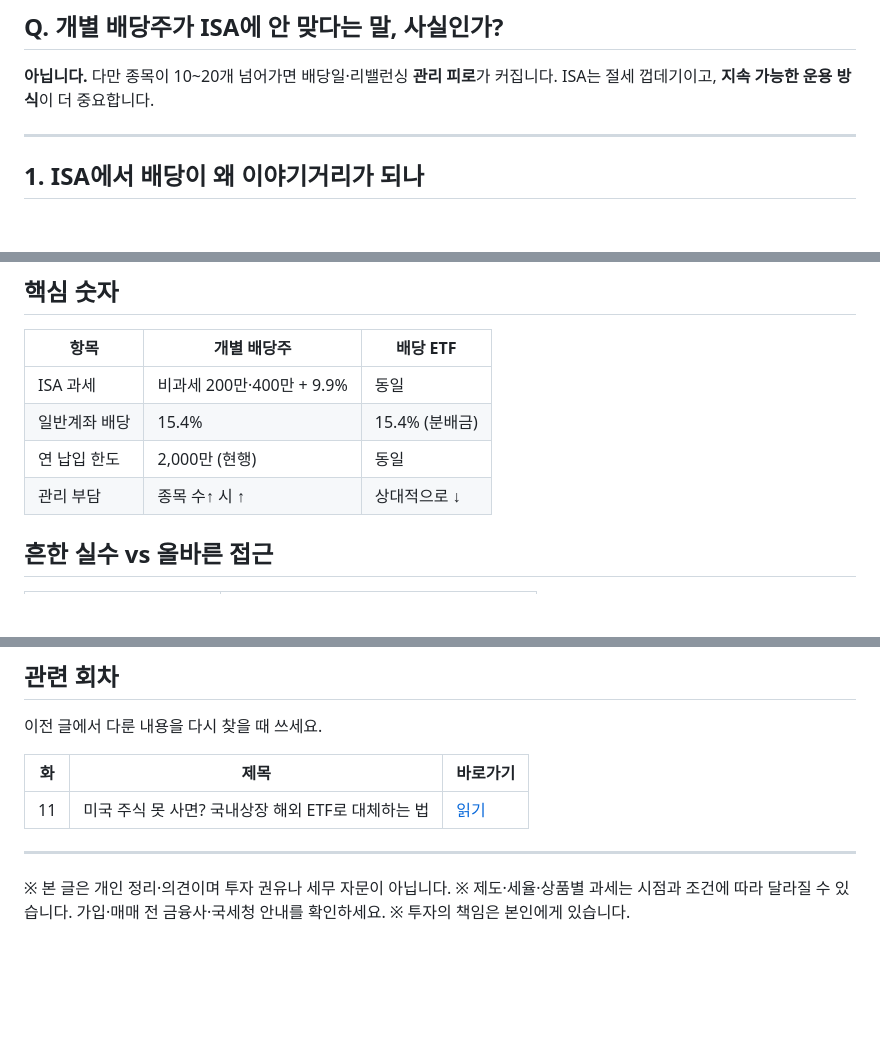
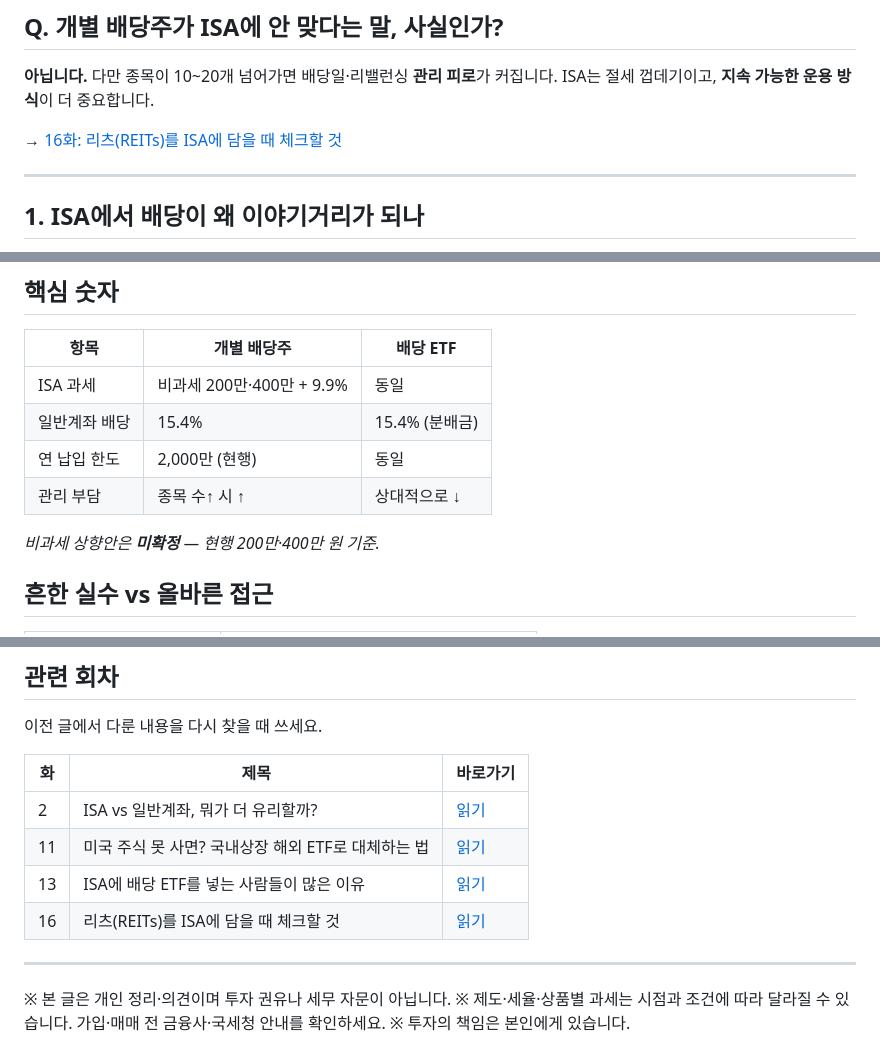
Before and after one commit to seyoungahn2/ShopProject, a Markdown page: content/isa/17-dividend-stock-vs-etf.md, 3 parts joined by grey strips. GitHub-like rendering; blank space fills up the shorter version.

```diff
--- a/content/isa/17-dividend-stock-vs-etf.md
+++ b/content/isa/17-dividend-stock-vs-etf.md
@@ -22,6 +22,8 @@ ISA 안에서 배당을 받으려고 하면, 보통 두 갈래로 갈립니다.
 
 **아닙니다.** 다만 종목이 10~20개 넘어가면 배당일·리밸런싱 **관리 피로**가 커집니다.
 ISA는 절세 껍데기이고, **지속 가능한 운용 방식**이 더 중요합니다.
+
+→ [16화: 리츠(REITs)를 ISA에 담을 때 체크할 것](https://mynews20482.tistory.com/16)
 
 ---
 
@@ -142,6 +144,8 @@ ISA는 절세 껍데기이고, **운용 방식은 본인 성향**이 더 큽니
 | 연 납입 한도 | 2,000만 (현행) | 동일 |
 | 관리 부담 | 종목 수↑ 시 ↑ | 상대적으로 ↓ |
 
+*비과세 상향안은 **미확정** — 현행 200만·400만 원 기준.*
+
 ## 흔한 실수 vs 올바른 접근
 
 | 흔한 실수 | 올바른 접근 |
@@ -187,7 +190,10 @@ ISA는 절세 껍데기이고, **운용 방식은 본인 성향**이 더 큽니
 
 | 화 | 제목 | 바로가기 |
 | --- | --- | --- |
+| 2 | ISA vs 일반계좌, 뭐가 더 유리할까? | [읽기](https://mynews20482.tistory.com/2) |
 | 11 | 미국 주식 못 사면? 국내상장 해외 ETF로 대체하는 법 | [읽기](https://mynews20482.tistory.com/11) |
+| 13 | ISA에 배당 ETF를 넣는 사람들이 많은 이유 | [읽기](https://mynews20482.tistory.com/13) |
+| 16 | 리츠(REITs)를 ISA에 담을 때 체크할 것 | [읽기](https://mynews20482.tistory.com/16) |
 
 
 ---
```
Also changed, not shown: other parts of content/isa/17-dividend-stock-vs-etf.md (+5 -6 lines).
